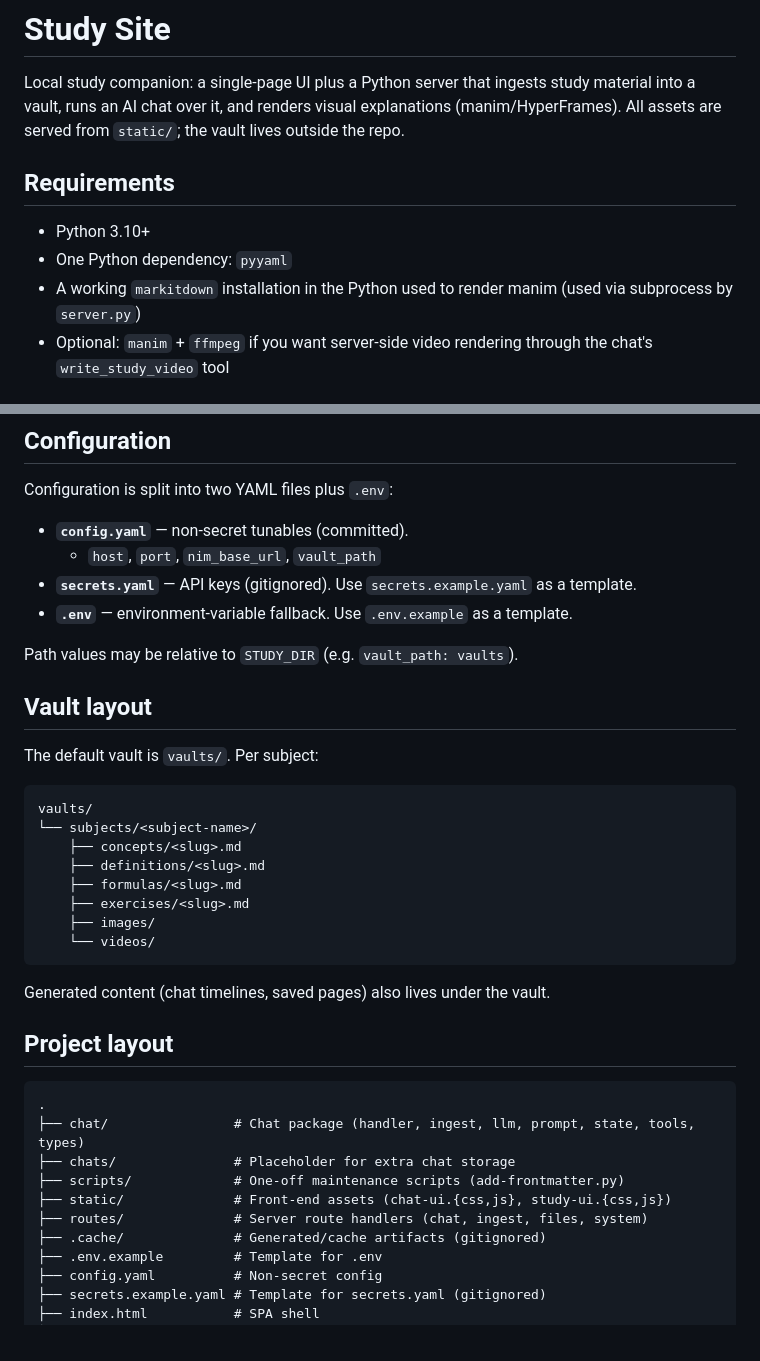
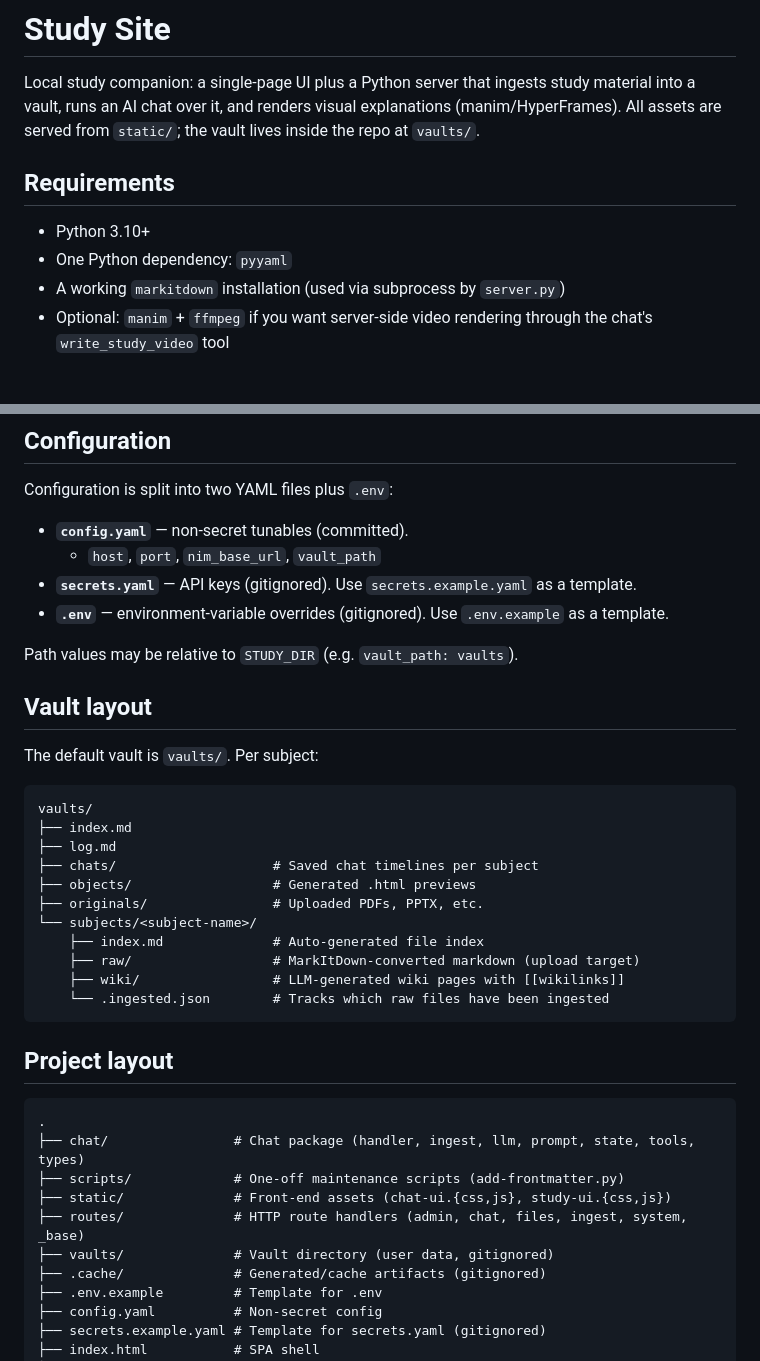
Before and after one commit to xLorenz/study-site, a Markdown page: README.md, 2 parts joined by grey strips. GitHub-like rendering.

````diff
--- a/README.md
+++ b/README.md
@@ -3,14 +3,13 @@
 Local study companion: a single-page UI plus a Python server that ingests study
 material into a vault, runs an AI chat over it, and renders visual explanations
 (manim/HyperFrames). All assets are served from `static/`; the vault lives
-outside the repo.
+inside the repo at `vaults/`.
 
 ## Requirements
 
 - Python 3.10+
 - One Python dependency: `pyyaml`
-- A working `markitdown` installation in the Python used to render manim (used
-  via subprocess by `server.py`)
+- A working `markitdown` installation (used via subprocess by `server.py`)
 - Optional: `manim` + `ffmpeg` if you want server-side video rendering through
   the chat's `write_study_video` tool
 
@@ -36,7 +35,8 @@ Configuration is split into two YAML files plus `.env`:
   - `host`, `port`, `nim_base_url`, `vault_path`
 - **`secrets.yaml`** — API keys (gitignored). Use `secrets.example.yaml` as a
   template.
-- **`.env`** — environment-variable fallback. Use `.env.example` as a template.
+- **`.env`** — environment-variable overrides (gitignored). Use `.env.example`
+  as a template.
 
 Path values may be relative to `STUDY_DIR` (e.g. `vault_path: vaults`).
 
@@ -46,26 +46,27 @@ The default vault is `vaults/`. Per subject:
 
 ```
 vaults/
+├── index.md
+├── log.md
+├── chats/                    # Saved chat timelines per subject
+├── objects/                  # Generated .html previews
+├── originals/                # Uploaded PDFs, PPTX, etc.
 └── subjects/<subject-name>/
-    ├── concepts/<slug>.md
-    ├── definitions/<slug>.md
-    ├── formulas/<slug>.md
-    ├── exercises/<slug>.md
-    ├── images/
-    └── videos/
+    ├── index.md              # Auto-generated file index
+    ├── raw/                  # MarkItDown-converted markdown (upload target)
+    ├── wiki/                 # LLM-generated wiki pages with [[wikilinks]]
+    └── .ingested.json        # Tracks which raw files have been ingested
 ```
-
-Generated content (chat timelines, saved pages) also lives under the vault.
 
 ## Project layout
 
 ```
 .
 ├── chat/                # Chat package (handler, ingest, llm, prompt, state, tools, types)
-├── chats/               # Placeholder for extra chat storage
 ├── scripts/             # One-off maintenance scripts (add-frontmatter.py)
 ├── static/              # Front-end assets (chat-ui.{css,js}, study-ui.{css,js})
-├── routes/              # Server route handlers (chat, ingest, files, system)
+├── routes/              # HTTP route handlers (admin, chat, files, ingest, system, _base)
+├── vaults/              # Vault directory (user data, gitignored)
 ├── .cache/              # Generated/cache artifacts (gitignored)
 ├── .env.example         # Template for .env
 ├── config.yaml          # Non-secret config
````
Also changed, not shown: other parts of README.md (+49 -13 lines).
